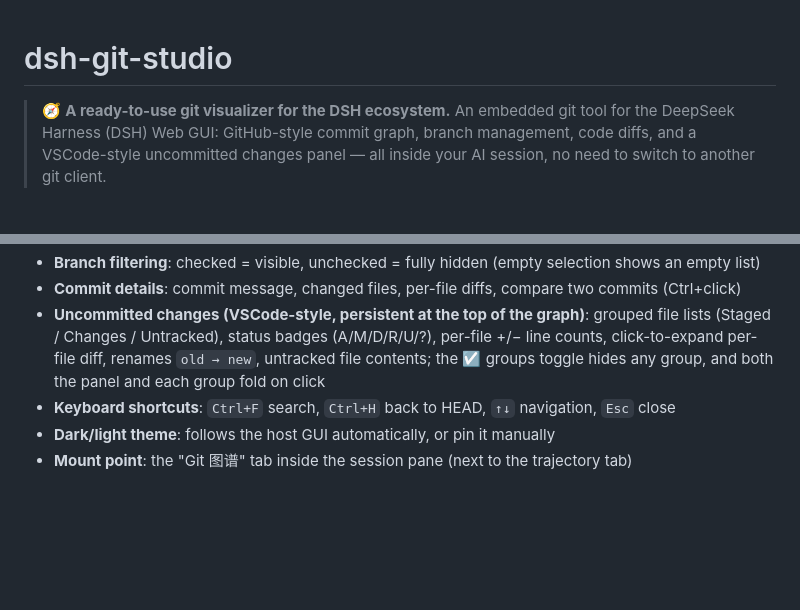
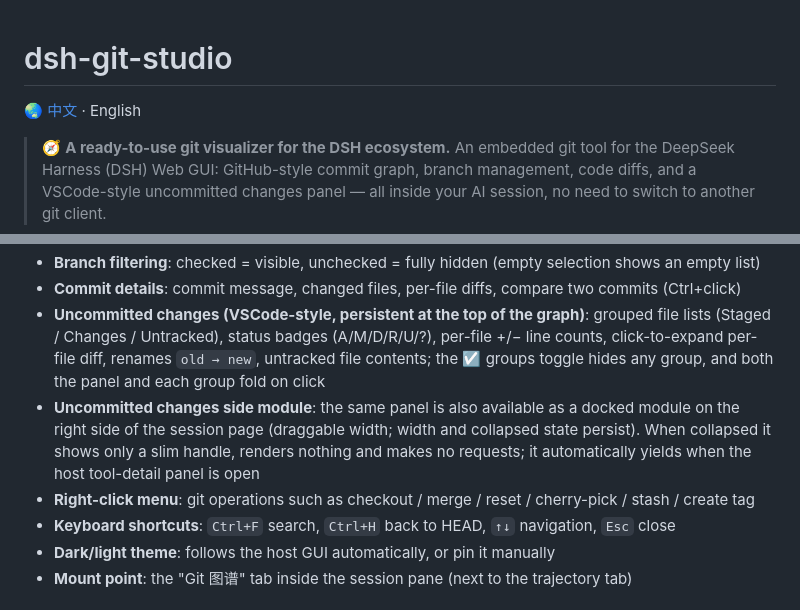
Before and after one commit to H2O-MERO/dsh-git-studio, a Markdown page: README_EN.md, 2 parts joined by grey strips. GitHub-like rendering; blank space fills up the shorter version.

```diff
--- a/README_EN.md
+++ b/README_EN.md
@@ -1,4 +1,6 @@
 # dsh-git-studio
+
+🌏 [中文](./README.md) · English
 
 > 🧭 **A ready-to-use git visualizer for the DSH ecosystem.** An embedded git tool for the DeepSeek Harness (DSH) Web GUI: GitHub-style commit graph, branch management, code diffs, and a VSCode-style uncommitted changes panel — all inside your AI session, no need to switch to another git client.
 
@@ -25,6 +28,8 @@ View, browse and manage git repositories right inside the harness conversation
 - **Branch filtering**: checked = visible, unchecked = fully hidden (empty selection shows an empty list)
 - **Commit details**: commit message, changed files, per-file diffs, compare two commits (Ctrl+click)
 - **Uncommitted changes (VSCode-style, persistent at the top of the graph)**: grouped file lists (Staged / Changes / Untracked), status badges (A/M/D/R/U/?), per-file +/− line counts, click-to-expand per-file diff, renames `old → new`, untracked file contents; the ☑ groups toggle hides any group, and both the panel and each group fold on click
+- **Uncommitted changes side module**: the same panel is also available as a docked module on the right side of the session page (draggable width; width and collapsed state persist). When collapsed it shows only a slim handle, renders nothing and makes no requests; it automatically yields when the host tool-detail panel is open
+- **Right-click menu**: git operations such as checkout / merge / reset / cherry-pick / stash / create tag
 - **Keyboard shortcuts**: `Ctrl+F` search, `Ctrl+H` back to HEAD, `↑↓` navigation, `Esc` close
 - **Dark/light theme**: follows the host GUI automatically, or pin it manually
 - **Mount point**: the "Git 图谱" tab inside the session pane (next to the trajectory tab)
```
Also changed, not shown: other parts of README_EN.md (+2 -1 lines), README.md (+3 -3 lines).
